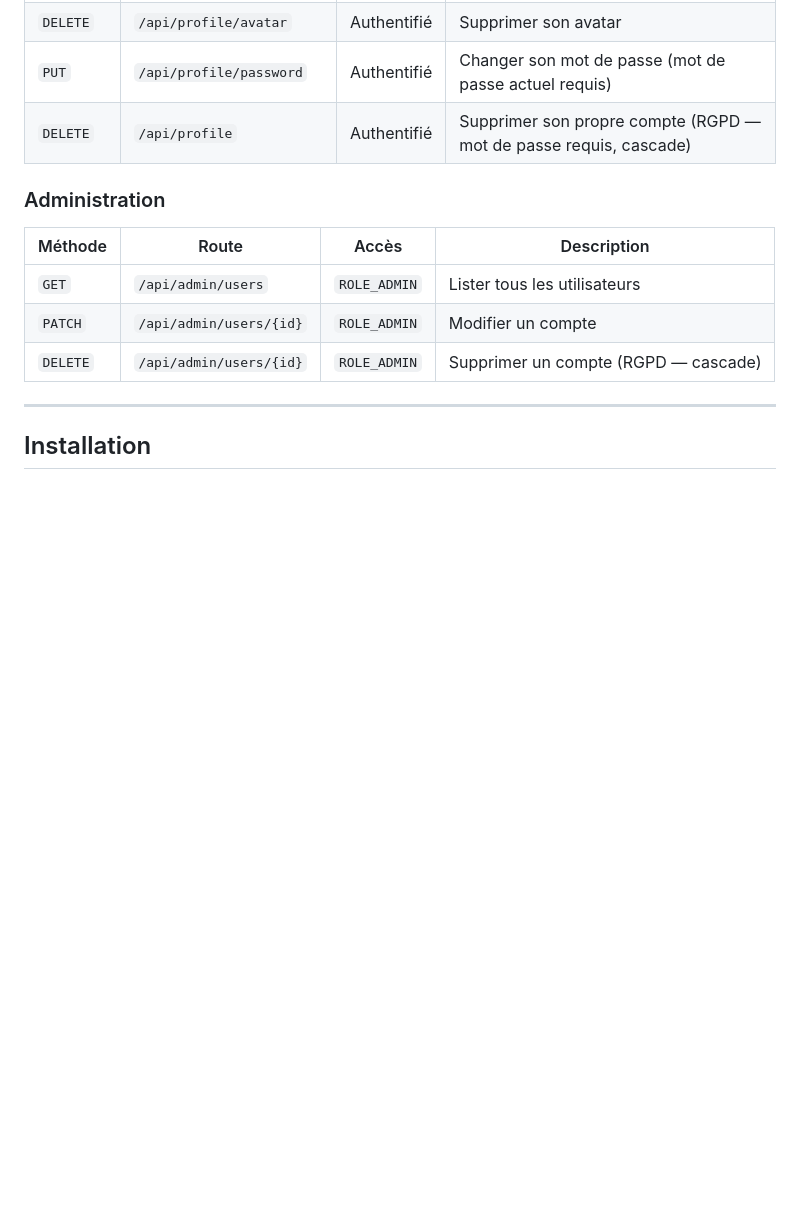
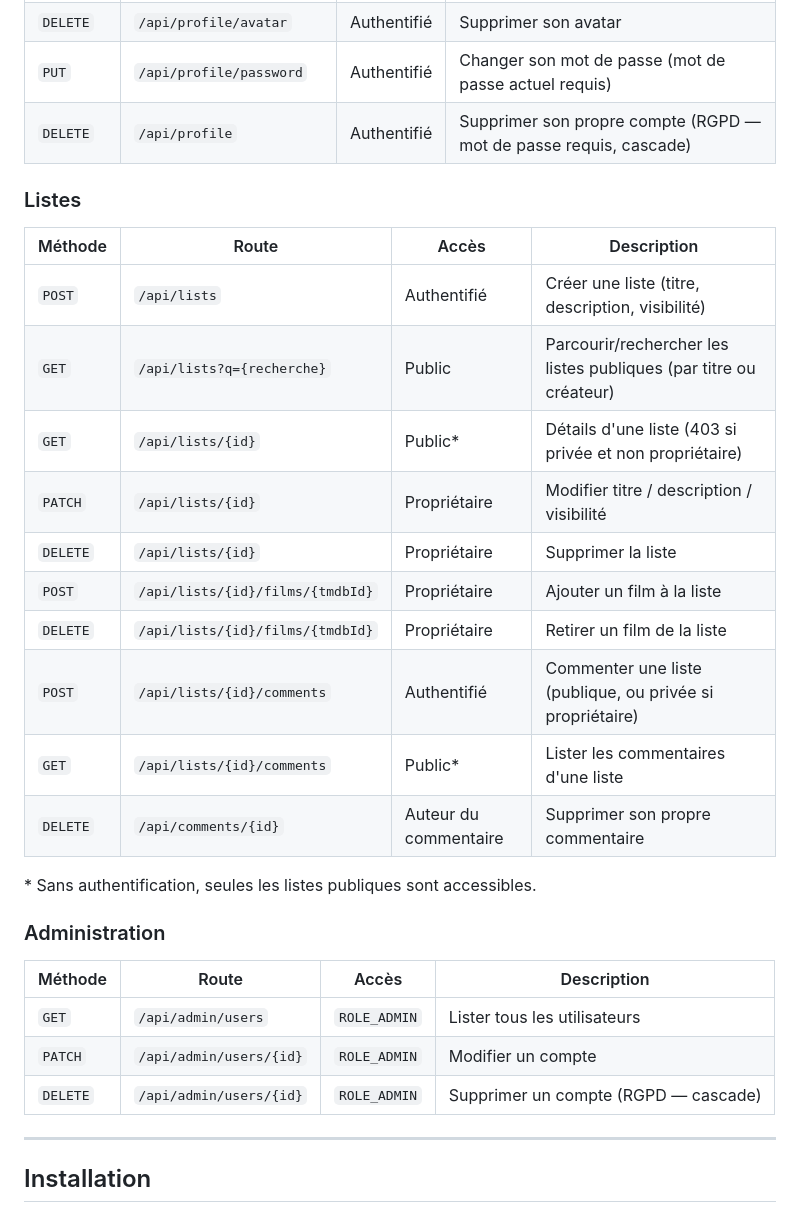
Before and after one commit to fluffy1211/watchly, a Markdown page: README.md, the part around the change. Rendered like a GitHub page; blank space fills up the shorter version.

Commit message:
docs(readme): document list and list-comment endpoints

```diff
--- a/README.md
+++ b/README.md
@@ -246,6 +246,23 @@ Toutes les routes retournent du JSON. Les routes protégées nécessitent `Autho
 | `PUT` | `/api/profile/password` | Authentifié | Changer son mot de passe (mot de passe actuel requis) |
 | `DELETE` | `/api/profile` | Authentifié | Supprimer son propre compte (RGPD — mot de passe requis, cascade) |
 
+### Listes
+
+| Méthode | Route | Accès | Description |
+|---------|-------|-------|-------------|
+| `POST` | `/api/lists` | Authentifié | Créer une liste (titre, description, visibilité) |
+| `GET` | `/api/lists?q={recherche}` | Public | Parcourir/rechercher les listes publiques (par titre ou créateur) |
+| `GET` | `/api/lists/{id}` | Public* | Détails d'une liste (403 si privée et non propriétaire) |
+| `PATCH` | `/api/lists/{id}` | Propriétaire | Modifier titre / description / visibilité |
+| `DELETE` | `/api/lists/{id}` | Propriétaire | Supprimer la liste |
+| `POST` | `/api/lists/{id}/films/{tmdbId}` | Propriétaire | Ajouter un film à la liste |
+| `DELETE` | `/api/lists/{id}/films/{tmdbId}` | Propriétaire | Retirer un film de la liste |
+| `POST` | `/api/lists/{id}/comments` | Authentifié | Commenter une liste (publique, ou privée si propriétaire) |
+| `GET` | `/api/lists/{id}/comments` | Public* | Lister les commentaires d'une liste |
+| `DELETE` | `/api/comments/{id}` | Auteur du commentaire | Supprimer son propre commentaire |
+
+\* Sans authentification, seules les listes publiques sont accessibles.
+
 ### Administration
 
 | Méthode | Route | Accès | Description |
```
